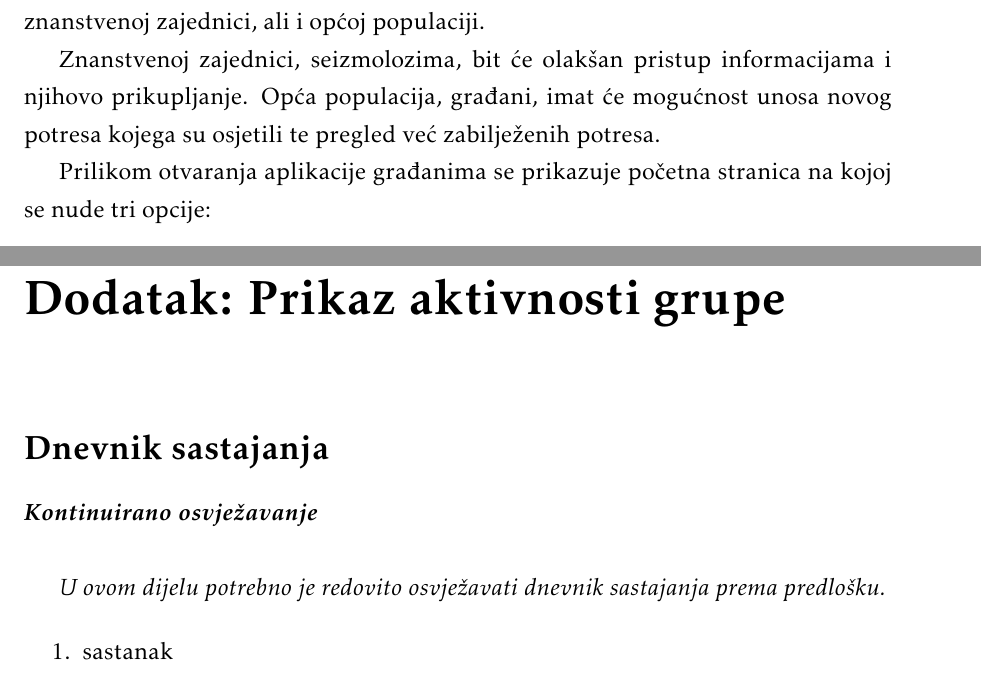
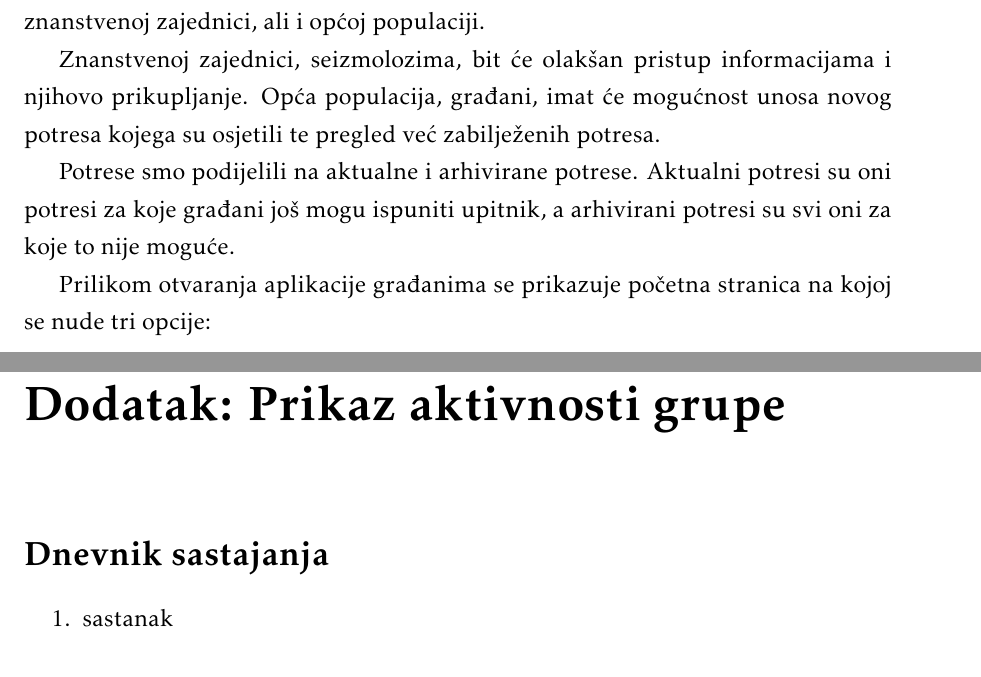
Before and after one commit to Zeko369/tectonichr, a LaTeX document (Dokumentacija/PROGI_ProjektnaDokumentacija.tex, which reads Dokumentacija/Dodatak.tex, Dokumentacija/Opis_projektnog_zadatka.tex): two parts of pages 6 and 45 of 49, joined at a grey line, cut so that both start at the same text. Compiled offline with pdfLaTeX.

Commit message:
dodane definicije aktualnih i arhiviranih potresa

```diff
--- a/Dokumentacija/Dodatak.tex
+++ b/Dokumentacija/Dodatak.tex
@@ -2,10 +2,6 @@
 		\addcontentsline{toc}{chapter}{Dodatak: Prikaz aktivnosti grupe}
 
 		\section*{Dnevnik sastajanja}
-
-		\textbf{\textit{Kontinuirano osvježavanje}}\\
-
-		 \textit{U ovom dijelu potrebno je redovito osvježavati dnevnik sastajanja prema predlošku.}
 
 		\begin{packed_enum}
 			\item  sastanak
--- a/Dokumentacija/Opis_projektnog_zadatka.tex
+++ b/Dokumentacija/Opis_projektnog_zadatka.tex
@@ -8,6 +8,8 @@
 
 	Znanstvenoj zajednici, seizmolozima, bit će olakšan pristup informacijama i njihovo prikupljanje.
 	Opća populacija, građani, imat će mogućnost unosa novog potresa kojega su osjetili te pregled već zabilježenih potresa.
+
+	Potrese smo podijelili na aktualne i arhivirane potrese. Aktualni potresi su oni potresi za koje građani još mogu ispuniti upitnik, a arhivirani potresi su svi oni za koje to nije moguće.
 
 	Prilikom otvaranja aplikacije građanima se prikazuje početna stranica na kojoj se nude tri opcije:
 		\begin{packed_item}
```
Also changed, not shown: Dokumentacija/PROGI_ProjektnaDokumentacija.pdf, Dokumentacija/Dodatak.tex (12 more changed lines), 1 other file.
